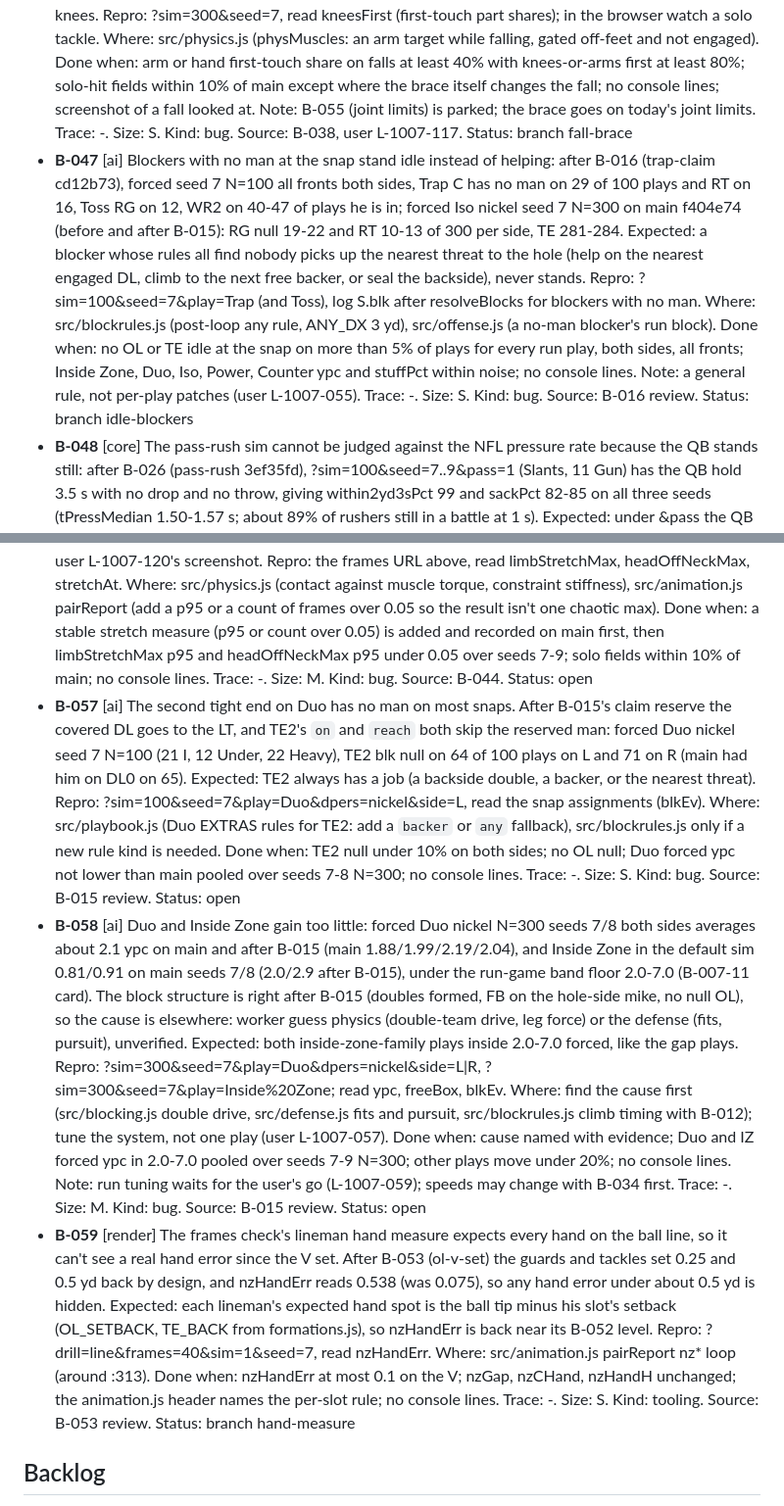
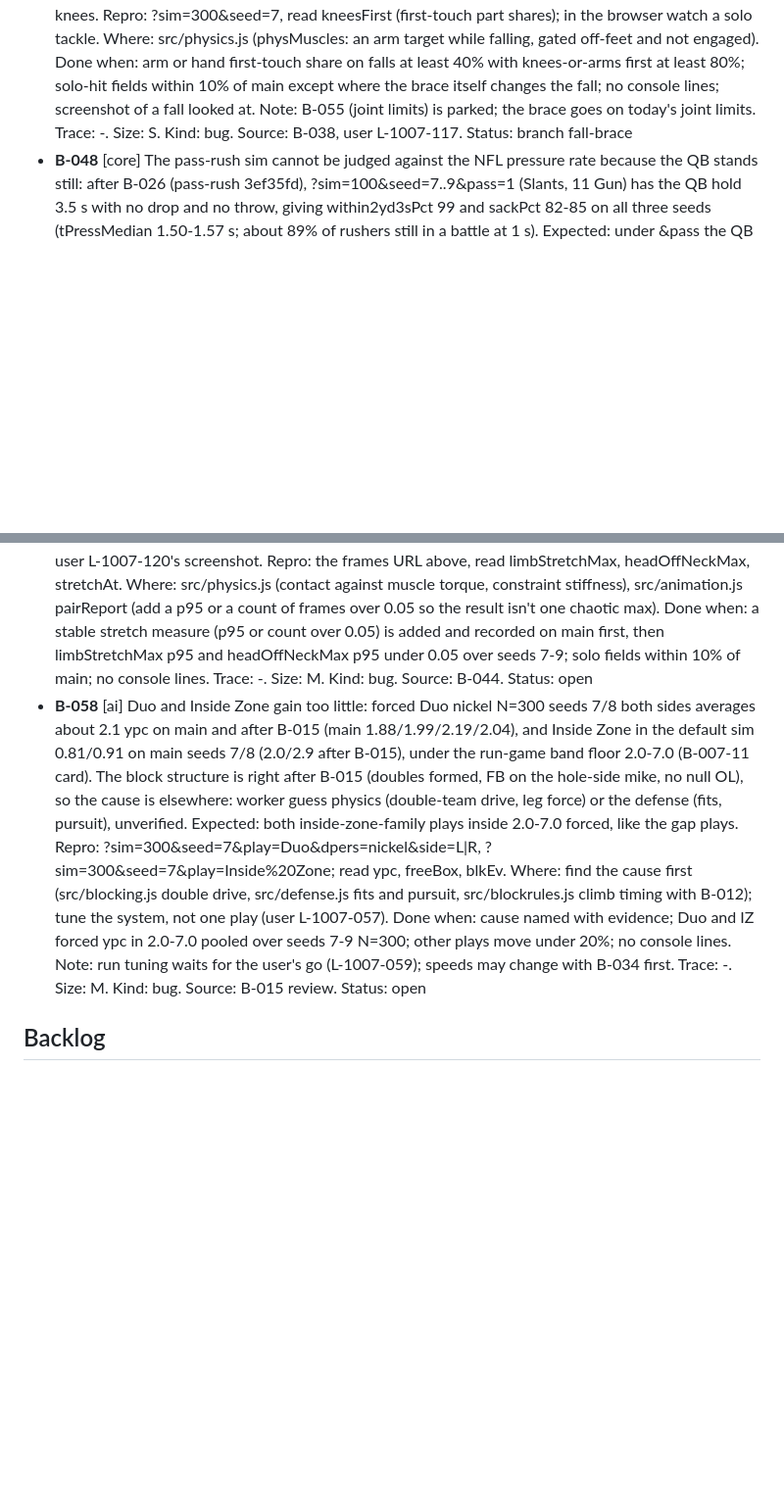
Before and after one commit to bsturrock/football, a Markdown page: docs/BACKLOG.md, 2 parts joined by grey strips. Shown at 98% size. Rendered like a GitHub page; blank space fills up the shorter version.

```diff
--- a/docs/BACKLOG.md
+++ b/docs/BACKLOG.md
@@ -31,13 +31,10 @@ Items and tasks (features are names, not ids; see ## Features):
 - **B-017** [ai] Pulling plays run well above the card's ypc band on the right and far above the left: find the system cause of the left/right gap. B-007-11 card wants 2.0-7.0 ypc per play; forced Power nickel seed 7 N=100: side R 7.52 (p90 18, max 65) vs side L 5.28; Counter L/R 5.78/4.81, Trap 5.56/5.63. These are evidence; the cause is in a system (pull/kick rules, defensive fit by side), so fix that and measure across all pulling plays (Power, Counter, Trap, Toss), not a Power patch. Repro: ?sim=100&seed=7&play=Power&front=Nickel&side=R vs side=L, then each pulling play. Where: src/blockrules.js pull/kick reach (see B-013), src/playbook.js data, defense fits by side in src/defense.js. Done when: every pulling play both sides inside 2.0-7.0 with the L/R gap under 20%, or the cause is shown realistic; no console lines. Note: tuning; waits until the queue is done (user L-1007-054/055). Note: tune the system, not plays or positions (user L-1007-057). Trace: -. Size: S. Kind: cleanup. Source: B-007-11. Status: open
 - **B-039** [ai] A blocker's bust does not cost the offense yards: the run game is as good with blockers who don't know the scheme as with ones who do. Measured on main 2b4c3ae (N=300, seeds 7-9 pooled, ?sim=300&seed=S&know=K): bust rate follows knowledge (know 20: 9.5%, 35: 6.8%, 60: 2.3%, 99: 0) but ypc does not (4.91 / 3.97 / 4.27 / 4.20) and stuffs barely move (24.1 / 21.9 / 23.5 / 20.8); all three seeds put know 20 above know 99 on ypc. Expected: a play with a bust is clearly worse on average (a free defender or a late guard shows in the result), so low-knowledge lines run worse. Repro: the four runs above; dumps in the PM scratchpad bustdir. Where: src/blockrules.js (resolveBlocks bust targets: a wrong-man bust may still block a defender who matters, or the freed man may not be in the play), src/defense.js (does the freed defender attack the hole), src/sim.js (a per-play split: ypc and stuff rate on plays with and without a bust). Done when: the sim reports ypc and stuffPct for plays with a bust vs without; with-bust plays average at least 1.0 ypc worse and stuff more at know 35 (N=300, seeds 7-9 pooled); default pooled numbers stay in the B-006-7 bands; no console lines. Note: first step is the per-play split, to see whether busts cost nothing or the cost is hidden by noise; the fix is a general rule, not a tuned penalty (user L-1007-055). Trace: -. Size: M. Kind: bug. Source: B-032 direction check. Status: open
 - **B-045** [physics] A falling player does not reach out to brace: arms stay put while he goes down. User L-1007-117: "Players should like reach out to brace for falls, knees bend etc and hit first, right now they kind of fall like a tree lol". Measured (B-038 branch, seeds 7/8 N=300): first turf contact is an arm on about 21-25% of falls; no arm pose target while falling. Expected: once a player is off his feet and falling, shoulders reach forward and down and elbows bend so the hands meet the turf first or with the knees. Repro: ?sim=300&seed=7, read kneesFirst (first-touch part shares); in the browser watch a solo tackle. Where: src/physics.js (physMuscles: an arm target while falling, gated off-feet and not engaged). Done when: arm or hand first-touch share on falls at least 40% with knees-or-arms first at least 80%; solo-hit fields within 10% of main except where the brace itself changes the fall; no console lines; screenshot of a fall looked at. Note: B-055 (joint limits) is parked; the brace goes on today's joint limits. Trace: -. Size: S. Kind: bug. Source: B-038, user L-1007-117. Status: branch fall-brace
-- **B-047** [ai] Blockers with no man at the snap stand idle instead of helping: after B-016 (trap-claim cd12b73), forced seed 7 N=100 all fronts both sides, Trap C has no man on 29 of 100 plays and RT on 16, Toss RG on 12, WR2 on 40-47 of plays he is in; forced Iso nickel seed 7 N=300 on main f404e74 (before and after B-015): RG null 19-22 and RT 10-13 of 300 per side, TE 281-284. Expected: a blocker whose rules all find nobody picks up the nearest threat to the hole (help on the nearest engaged DL, climb to the next free backer, or seal the backside), never stands. Repro: ?sim=100&seed=7&play=Trap (and Toss), log S.blk after resolveBlocks for blockers with no man. Where: src/blockrules.js (post-loop any rule, ANY_DX 3 yd), src/offense.js (a no-man blocker's run block). Done when: no OL or TE idle at the snap on more than 5% of plays for every run play, both sides, all fronts; Inside Zone, Duo, Iso, Power, Counter ypc and stuffPct within noise; no console lines. Note: a general rule, not per-play patches (user L-1007-055). Trace: -. Size: S. Kind: bug. Source: B-016 review. Status: branch idle-blockers
 - **B-048** [core] The pass-rush sim cannot be judged against the NFL pressure rate because the QB stands still: after B-026 (pass-rush 3ef35fd), ?sim=100&seed=7..9&pass=1 (Slants, 11 Gun) has the QB hold 3.5 s with no drop and no throw, giving within2yd3sPct 99 and sackPct 82-85 on all three seeds (tPressMedian 1.50-1.57 s; about 89% of rushers still in a battle at 1 s). Expected: under &pass the QB takes his play's drop and the play ends at a throw time (about 2.5 s, a named constant) or a sack, so within2yd3sPct and sackPct can be read against the NFL (about 30-35% pressure, 6-7% sacks). Repro: ?sim=100&seed=7&pass=1, read pressure. Where: src/sim.js (pass block, PRESS_END), the QB drop in src/offense.js or src/cpu.js (read only unless a hook is approved). Done when: the QB drops per play and the play ends at the throw time or a sack; the pressure line on seeds 7-9 is reported; if pressure is outside 25-45% a shed-odds tuning item is filed with the numbers; default ?sim line byte-identical; no console lines. Trace: -. Size: S. Kind: tooling. Source: B-026 review. Status: open
 - **B-050** [ai] Power gains far too much when forced: integrator's forced sim on main d425a69 and 3fed457 (?sim=100&seed=7&play=Power, front drawn) gives ypc 13.4, bigPct 28, stuffPct 12, while Inside Zone gives 1.6 and Counter 6.2 on the same seed. Expected: Power in the run-game band (ypc 2.0-7.0 forced, big runs well under 20%), like the other gap plays. Repro: ?sim=100&seed=7&play=Power (and seeds 8, 9; &front=Nickel and a base front; both sides) on main; first confirm it is not one seed. Where: src/blockrules.js (Power rules from B-030: pull, kick-out, wrap), src/playbook.js Power row, src/carrier.js (Power path), src/defense.js (backside pursuit vs the pull). Done when: forced Power ypc 2.0-7.0 and bigPct under 20 on seeds 7-9, both sides, nickel and a base front; other run plays' forced lines byte-identical; default ?sim within 3.9-4.7; no console lines. Note: general rules, not a Power-only patch (user L-1007-055). Trace: -. Size: S. Kind: bug. Source: B-016 integrator check. Status: open
 - **B-056** [physics] A promoted physics body's joints pull apart. Measured with B-044's real-pivot measure (physSocket), ?drill=line&handoff=40&frames=3600&sim=1&seed=7: limbStretchMax 0.162 (worst O OL shL, frame 486, live), headOffNeckMax 0.103 (worker, before B-052); on main 42a79ab the same URL gives limbStretchMax 0.189, headOffNeckMax 0.119, identical to the old rest-offset measure on that run (integrator), so check whether physSocket ever reads differently; one run swings 0.16-0.33, so the single max is chaotic. Tried in B-044, no help: solver iterations 20 to 40 (0.204 vs 0.326, one run, perf cost), mass ratio. Expected: each joint within 0.05 yd of its socket; likely the stretched lineman in user L-1007-120's screenshot. Repro: the frames URL above, read limbStretchMax, headOffNeckMax, stretchAt. Where: src/physics.js (contact against muscle torque, constraint stiffness), src/animation.js pairReport (add a p95 or a count of frames over 0.05 so the result isn't one chaotic max). Done when: a stable stretch measure (p95 or count over 0.05) is added and recorded on main first, then limbStretchMax p95 and headOffNeckMax p95 under 0.05 over seeds 7-9; solo fields within 10% of main; no console lines. Trace: -. Size: M. Kind: bug. Source: B-044. Status: open
-- **B-057** [ai] The second tight end on Duo has no man on most snaps. After B-015's claim reserve the covered DL goes to the LT, and TE2's `on` and `reach` both skip the reserved man: forced Duo nickel seed 7 N=100 (21 I, 12 Under, 22 Heavy), TE2 blk null on 64 of 100 plays on L and 71 on R (main had him on DL0 on 65). Expected: TE2 always has a job (a backside double, a backer, or the nearest threat). Repro: ?sim=100&seed=7&play=Duo&dpers=nickel&side=L, read the snap assignments (blkEv). Where: src/playbook.js (Duo EXTRAS rules for TE2: add a `backer` or `any` fallback), src/blockrules.js only if a new rule kind is needed. Done when: TE2 null under 10% on both sides; no OL null; Duo forced ypc not lower than main pooled over seeds 7-8 N=300; no console lines. Trace: -. Size: S. Kind: bug. Source: B-015 review. Status: open
 - **B-058** [ai] Duo and Inside Zone gain too little: forced Duo nickel N=300 seeds 7/8 both sides averages about 2.1 ypc on main and after B-015 (main 1.88/1.99/2.19/2.04), and Inside Zone in the default sim 0.81/0.91 on main seeds 7/8 (2.0/2.9 after B-015), under the run-game band floor 2.0-7.0 (B-007-11 card). The block structure is right after B-015 (doubles formed, FB on the hole-side mike, no null OL), so the cause is elsewhere: worker guess physics (double-team drive, leg force) or the defense (fits, pursuit), unverified. Expected: both inside-zone-family plays inside 2.0-7.0 forced, like the gap plays. Repro: ?sim=300&seed=7&play=Duo&dpers=nickel&side=L|R, ?sim=300&seed=7&play=Inside%20Zone; read ypc, freeBox, blkEv. Where: find the cause first (src/blocking.js double drive, src/defense.js fits and pursuit, src/blockrules.js climb timing with B-012); tune the system, not one play (user L-1007-057). Done when: cause named with evidence; Duo and IZ forced ypc in 2.0-7.0 pooled over seeds 7-9 N=300; other plays move under 20%; no console lines. Note: run tuning waits for the user's go (L-1007-059); speeds may change with B-034 first. Trace: -. Size: M. Kind: bug. Source: B-015 review. Status: open
-- **B-059** [render] The frames check's lineman hand measure expects every hand on the ball line, so it can't see a real hand error since the V set. After B-053 (ol-v-set) the guards and tackles set 0.25 and 0.5 yd back by design, and nzHandErr reads 0.538 (was 0.075), so any hand error under about 0.5 yd is hidden. Expected: each lineman's expected hand spot is the ball tip minus his slot's setback (OL_SETBACK, TE_BACK from formations.js), so nzHandErr is back near its B-052 level. Repro: ?drill=line&frames=40&sim=1&seed=7, read nzHandErr. Where: src/animation.js pairReport nz* loop (around :313). Done when: nzHandErr at most 0.1 on the V; nzGap, nzCHand, nzHandH unchanged; the animation.js header names the per-slot rule; no console lines. Trace: -. Size: S. Kind: tooling. Source: B-053 review. Status: branch hand-measure
 ## Backlog
 
 - **B-006** [ai] Runners read blocks and defenders pursue with leverage, driven by 0-99 position ratings. Today the runner scores lanes by race-to-spot, pursuit ignores blockers, and ratings are a flat roll. Where: new src/ratings.js, players.js, state.js, rules.js, carrier.js, defense.js, sim.js. Done when: all parts done; pooled 300-play sim inside the NFL bands (B-006-7); the user's playtest passes. Trace: -. Size: L. Source: design game-vision 2026-10-06. Design: game-vision. Status: tasks B-006-1..8, base main
```
Also changed, not shown: other parts of docs/BACKLOG.md (+3 -3 lines).
